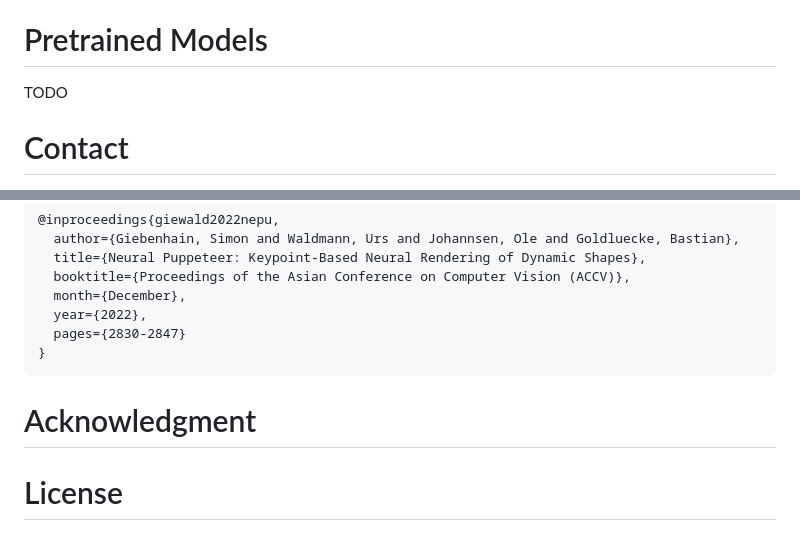
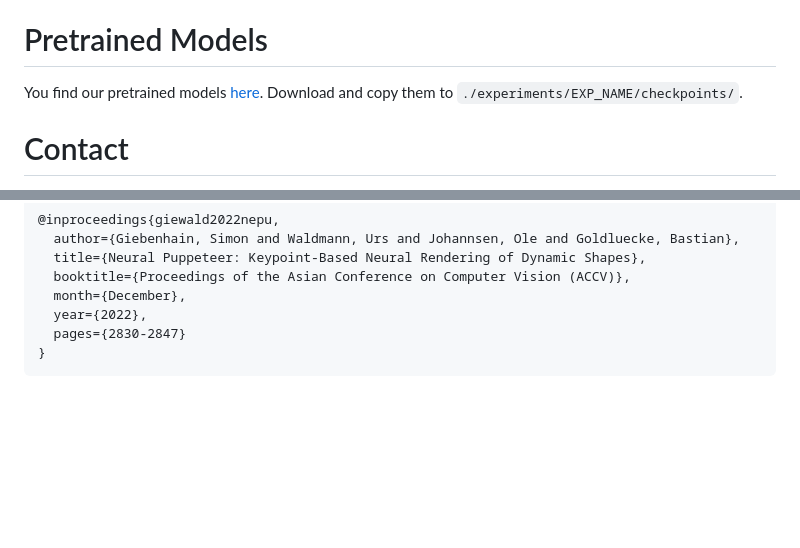
Before and after one commit to urs-waldmann/NePu, a Markdown page: README.md, 2 parts joined by grey strips. GitHub-like rendering; blank space fills up the shorter version.

Commit message:
Update README.md
Add pretrained models.

````diff
--- a/README.md
+++ b/README.md
@@ -57,7 +57,7 @@
 
 # Pretrained Models
 
-TODO
+You find our pretrained models [here](https://drive.google.com/drive/folders/1htzPilUnmvnNQYv1sE_BxIn-qnL60Fq0?usp=drive_link). Download and copy them to ```./experiments/EXP_NAME/checkpoints/```.
 
 # Contact
 
@@ -75,7 +75,3 @@
   pages={2830-2847}
 }
 ```
-
-# Acknowledgment
-
-# License
````
